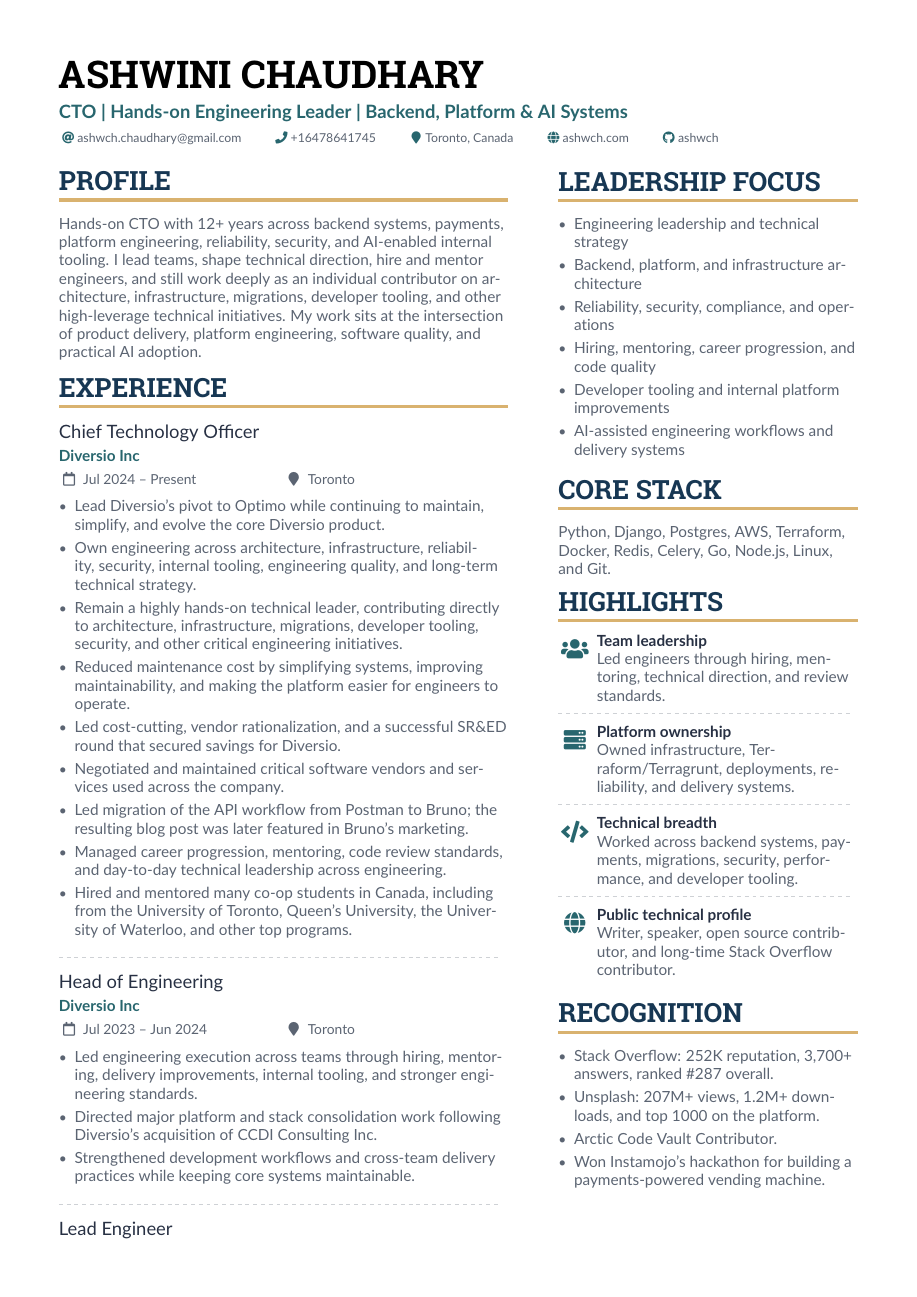
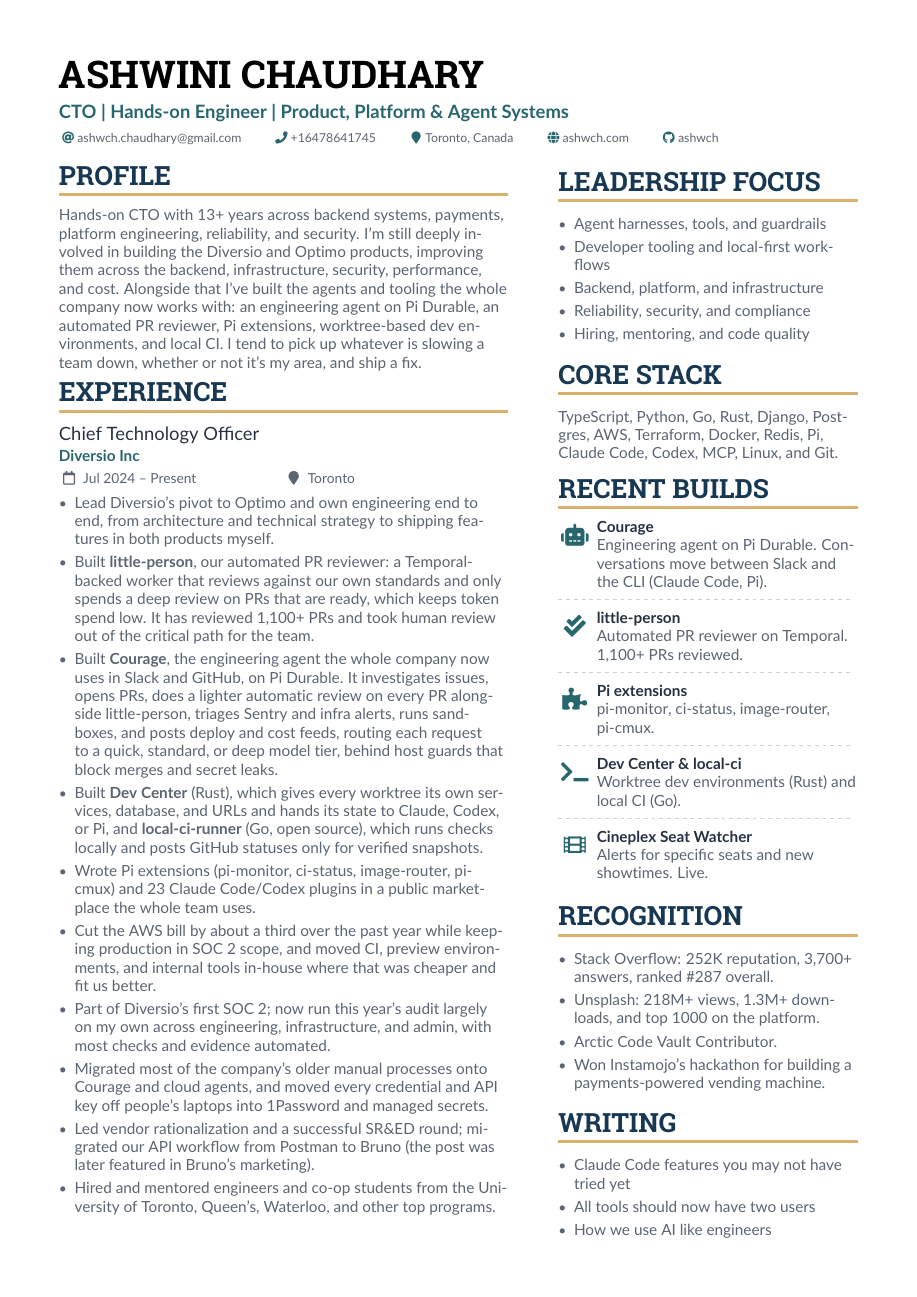
Before and after one commit to ashwch/ashwch.github.io, a LaTeX CV (resume/ashwini-chaudhary-resume.tex): page 1 of 3 before the commit and page 1 of 2 after it. Compiled offline with pdfLaTeX.

Commit message:
Update resume and Unsplash stats
Refresh the resume around current work (Courage on Pi Durable, the
little-person reviewer, Dev Center, local-ci-runner, Pi extensions,
AWS cost and SOC 2 work), fit it to two pages, and update Unsplash
stats to 218M+ views and 1.3M+ downloads on the resume and About page.

Co-Authored-By: Claude Opus 5.5 <noreply@anthropic.com>

```diff
--- a/resume/ashwini-chaudhary-resume.tex
+++ b/resume/ashwini-chaudhary-resume.tex
@@ -2,6 +2,7 @@
 
 \geometry{left=1.35cm,right=1.35cm,top=1.4cm,bottom=1.4cm,columnsep=1.15cm}
 \usepackage{paracol}
+\usepackage{needspace}
 
 \iftutex
   \setmainfont{Roboto Slab}
@@ -37,7 +38,7 @@
 \begin{document}
 
 \name{Ashwini Chaudhary}
-\tagline{CTO \textbar\ Hands-on Engineering Leader \textbar\ Backend, Platform \& AI Systems}
+\tagline{CTO \textbar\ Hands-on Engineer \textbar\ Product, Platform \& Agent Systems}
 
 % Header design notes
 % -------------------
@@ -82,7 +83,7 @@
 % 4. supporting older experience and education
 \cvsection{Profile}
 
-Hands-on CTO with 12+ years across backend systems, payments, platform engineering, reliability, security, and AI-enabled internal tooling. I lead teams, shape technical direction, hire and mentor engineers, and still work deeply as an individual contributor on architecture, infrastructure, migrations, developer tooling, and other high-leverage technical initiatives. My work sits at the intersection of product delivery, platform engineering, software quality, and practical AI adoption.
+Hands-on CTO with 13+ years across backend systems, payments, platform engineering, reliability, and security. I'm still deeply involved in building the Diversio and Optimo products, improving them across the backend, infrastructure, security, performance, and cost. Alongside that I've built the agents and tooling the whole company now works with: an engineering agent on Pi Durable, an automated PR reviewer, Pi extensions, worktree-based dev environments, and local CI. I tend to pick up whatever is slowing a team down, whether or not it's my area, and ship a fix.
 
 \cvsection{Experience}
 
@@ -98,15 +99,16 @@
 % - continued hands-on IC depth
 \cvevent{Chief Technology Officer}{Diversio Inc}{Jul 2024 -- Present}{Toronto}
 \begin{itemize}
-\item Lead Diversio's pivot to Optimo while continuing to maintain, simplify, and evolve the core Diversio product.
-\item Own engineering across architecture, infrastructure, reliability, security, internal tooling, engineering quality, and long-term technical strategy.
-\item Remain a highly hands-on technical leader, contributing directly to architecture, infrastructure, migrations, developer tooling, security, and other critical engineering initiatives.
-\item Reduced maintenance cost by simplifying systems, improving maintainability, and making the platform easier for engineers to operate.
-\item Led cost-cutting, vendor rationalization, and a successful SR\&ED round that secured savings for Diversio.
-\item Negotiated and maintained critical software vendors and services used across the company.
-\item Led migration of the API workflow from Postman to Bruno; the resulting blog post was later featured in Bruno's marketing.
-\item Managed career progression, mentoring, code review standards, and day-to-day technical leadership across engineering.
-\item Hired and mentored many co-op students in Canada, including from the University of Toronto, Queen's University, the University of Waterloo, and other top programs.
+\item Lead Diversio's pivot to Optimo and own engineering end to end, from architecture and technical strategy to shipping features in both products myself.
+\item Built \textbf{little-person}, our automated PR reviewer: a Temporal-backed worker that reviews against our own standards and only spends a deep review on PRs that are ready, which keeps token spend low. It has reviewed 1,100+ PRs and took human review out of the critical path for the team.
+\item Built \textbf{Courage}, the engineering agent the whole company now uses in Slack and GitHub, on Pi Durable. It investigates issues, opens PRs, does a lighter automatic review on every PR alongside little-person, triages Sentry and infra alerts, runs sandboxes, and posts deploy and cost feeds, routing each request to a quick, standard, or deep model tier, behind host guards that block merges and secret leaks.
+\item Built \textbf{Dev Center} (Rust), which gives every worktree its own services, database, and URLs and hands its state to Claude, Codex, or Pi, and \textbf{local-ci-runner} (Go, open source), which runs checks locally and posts GitHub statuses only for verified snapshots.
+\item Wrote Pi extensions (pi-monitor, ci-status, image-router, pi-cmux) and 23 Claude Code/Codex plugins in a public marketplace the whole team uses.
+\item Cut the AWS bill by about a third over the past year while keeping production in SOC 2 scope, and moved CI, preview environments, and internal tools in-house where that was cheaper and fit us better.
+\item Part of Diversio's first SOC 2; now run this year's audit largely on my own across engineering, infrastructure, and admin, with most checks and evidence automated.
+\item Migrated most of the company's older manual processes onto Courage and cloud agents, and moved every credential and API key off people's laptops into 1Password and managed secrets.
+\item Led vendor rationalization and a successful SR\&ED round; migrated our API workflow from Postman to Bruno (the post was later featured in Bruno's marketing).
+\item Hired and mentored engineers and co-op students from the University of Toronto, Queen's, Waterloo, and other top programs.
 \end{itemize}
 
 \divider
@@ -118,8 +121,7 @@
 \cvevent{Head of Engineering}{Diversio Inc}{Jul 2023 -- Jun 2024}{Toronto}
 \begin{itemize}
-\item Led engineering execution across teams through hiring, mentoring, delivery improvements, internal tooling, and stronger engineering standards.
-\item Directed major platform and stack consolidation work following Diversio's acquisition of CCDI Consulting Inc.
-\item Strengthened development workflows and cross-team delivery practices while keeping core systems maintainable.
+\item Led engineering execution through hiring, mentoring, delivery improvements, internal tooling, and engineering standards.
+\item Directed platform and stack consolidation after Diversio's acquisition of CCDI Consulting Inc.
 \end{itemize}
 
 \divider
@@ -206,33 +176,36 @@
 \cvsection{Leadership Focus}
 
 \begin{itemize}
-\item Engineering leadership and technical strategy
-\item Backend, platform, and infrastructure architecture
-\item Reliability, security, compliance, and operations
-\item Hiring, mentoring, career progression, and code quality
-\item Developer tooling and internal platform improvements
-\item AI-assisted engineering workflows and delivery systems
+\item Agent harnesses, tools, and guardrails
+\item Developer tooling and local-first workflows
+\item Backend, platform, and infrastructure
+\item Reliability, security, and compliance
+\item Hiring, mentoring, and code quality
 \end{itemize}
 
 \cvsection{Core Stack}
 
-Python, Django, Postgres, AWS, Terraform, Docker, Redis, Celery, Go, Node.js, Linux, and Git.
+TypeScript, Python, Go, Rust, Django, Postgres, AWS, Terraform, Docker, Redis, Pi, Claude Code, Codex, MCP, Linux, and Git.
 
-\cvsection{Highlights}
+\cvsection{Recent Builds}
 
-\cvachievement{\faUsers}{Team leadership}{Led engineers through hiring, mentoring, technical direction, and review standards.}
+\cvachievement{\faRobot}{Courage}{Engineering agent on Pi Durable. Conversations move between Slack and the CLI (Claude Code, Pi).}
 
 \divider
 
-\cvachievement{\faServer}{Platform ownership}{Owned infrastructure, Terraform/Terragrunt, deployments, reliability, and delivery systems.}
+\cvachievement{\faCheckDouble}{little-person}{Automated PR reviewer on Temporal. 1,100+ PRs reviewed.}
 
 \divider
 
-\cvachievement{\faCode}{Technical breadth}{Worked across backend systems, payments, migrations, security, performance, and developer tooling.}
+\cvachievement{\faPuzzlePiece}{Pi extensions}{\href{https://github.com/DiversioTeam/agent-skills-marketplace/tree/main/pi-packages}{pi-monitor}, ci-status, image-router, \href{https://github.com/DiversioTeam/pi-cmux}{pi-cmux}.}
 
 \divider
 
-\cvachievement{\faGlobe}{Public technical profile}{Writer, speaker, open source contributor, and long-time Stack Overflow contributor.}
+\cvachievement{\faTerminal}{Dev Center \& local-ci}{Worktree dev environments (Rust) and \href{https://github.com/DiversioTeam/local-ci-runner}{local CI} (Go).}
+
+\divider
+
+\cvachievement{\faFilm}{Cineplex Seat Watcher}{Alerts for specific seats and new showtimes. \href{https://cineplex-watcher.ashwch.com}{Live}.}
 
 % Recognition is kept compact and durable.
 % We prefer stable, externally legible signals over fragile leaderboard-style
@@ -241,6 +214,17 @@
 
 \begin{itemize}
 \item Stack Overflow: 252K reputation, 3,700+ answers, ranked \#287 overall.
-\item Unsplash: 207M+ views, 1.2M+ downloads, and top 1000 on the platform.
+\item Unsplash: 218M+ views, 1.3M+ downloads, and top 1000 on the platform.
 \item Arctic Code Vault Contributor.
 \item Won Instamojo's hackathon for building a payments-powered vending machine.
+\end{itemize}
+
+\cvsection{Writing}
+
+\begin{itemize}
+\item \href{https://ashwch.com/claude-code-features-you-may-not-have-tried.html}{Claude Code features you may not have tried yet}
+\item \href{https://ashwch.com/all-tools-should-now-have-two-users.html}{All tools should now have two users}
+\item \href{https://ashwch.com/how-we-use-ai-like-engineers.html}{How we use AI like engineers}
+\item \href{https://ashwch.com/no-code-by-hand-agentic-platform-acceleration.html}{No code by hand}
+\item \href{https://ashwch.com/protecting-our-own-tenant-in-a-multi-tenant-saas.html}{Protecting our own tenant in a multi-tenant SaaS}
+\end{itemize}
```
Also changed, not shown: content/pages/about.md (+1 -1 lines), resume/preview-assets/page-1.png, resume/preview-assets/page-2.png, resume/preview-assets/page-3.png (deleted), resume/ashwini-chaudhary-resume.tex (52 more changed lines), 2 other files.
